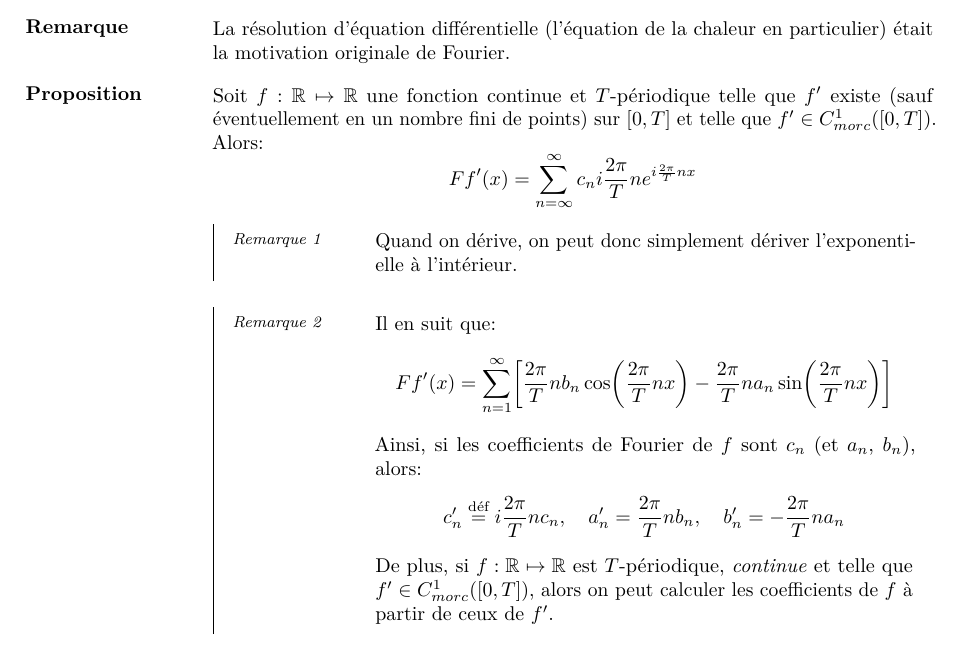
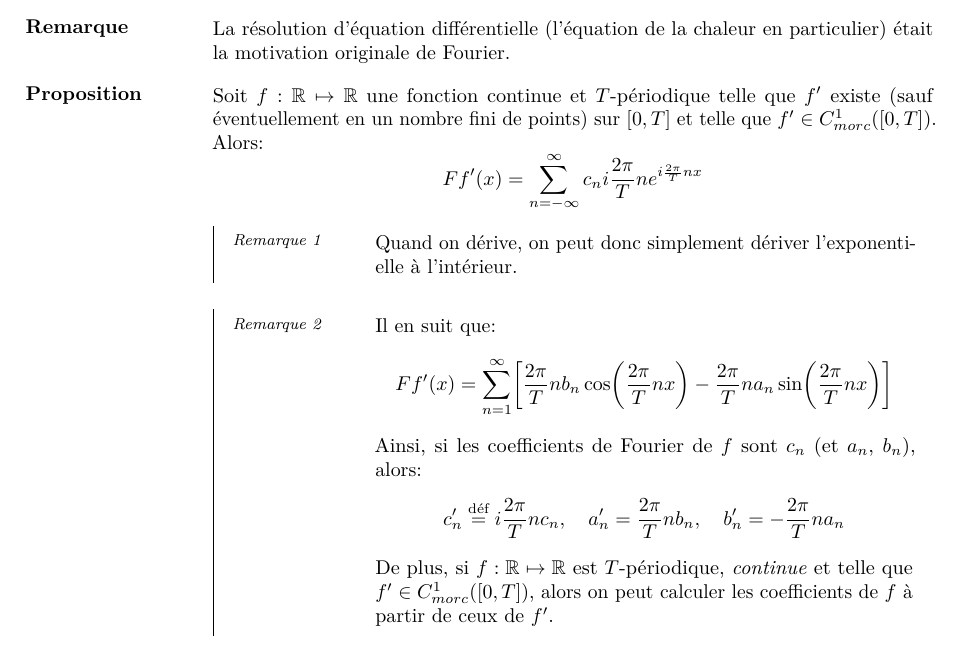
Before and after one commit to JoachimFavre/UniversityNotes, a LaTeX document (BA3/NotesCours/Analyse-3/Lecture10/lecture10.tex): part of page 5 of 8, cut so that both start at the same text. Compiled offline with LuaLaTeX.

Commit message:
Fixed mistake thanks to Alberts Reisons

```diff
--- a/BA3/NotesCours/Analyse-3/Lecture10/lecture10.tex
+++ b/BA3/NotesCours/Analyse-3/Lecture10/lecture10.tex
@@ -171,7 +171,7 @@
     Soit $f: \mathbb{R} \mapsto \mathbb{R}$ une fonction continue et $T$-périodique telle que $f'$ existe (sauf éventuellement en un nombre fini de points) sur $\left[0, T\right]$ et telle que $f' \in C^1_{morc}\left(\left[0, T\right]\right)$.
 
     Alors:
-    \[F f'\left(x\right) = \sum_{n=\infty}^{\infty} c_n i \frac{2\pi}{T}n e^{i \frac{2\pi}{T}nx}\]
+    \[F f'\left(x\right) = \sum_{n=-\infty}^{\infty} c_n i \frac{2\pi}{T}n e^{i \frac{2\pi}{T}nx}\]
 
     \subparag{Remarque 1}{
         Quand on dérive, on peut donc simplement dériver l'exponentielle à l'intérieur.
```
